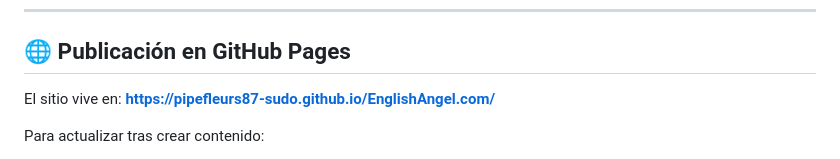
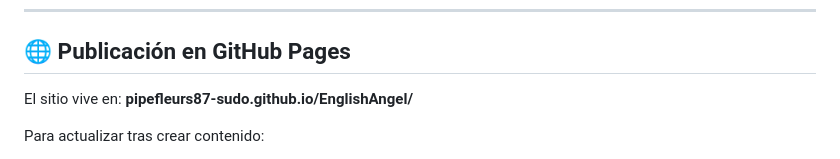
Before and after one commit to pipefleurs87-sudo/EnglishAngel, a Markdown page: README.md, the part around the change. Rendered like a GitHub page.

Commit message:
Fix GitHub Pages URL in README
Updated the GitHub Pages URL in the README file.

```diff
--- a/README.md
+++ b/README.md
@@ -152,7 +152,7 @@ Cada ejercicio aparece en: lección + práctica + generador de hojas personaliza
 
 ## 🌐 Publicación en GitHub Pages
 
-El sitio vive en: **https://pipefleurs87-sudo.github.io/EnglishAngel.com/**
+El sitio vive en: **pipefleurs87-sudo.github.io/EnglishAngel/**
 
 Para actualizar tras crear contenido:
 1. Abre GitHub Desktop
```
